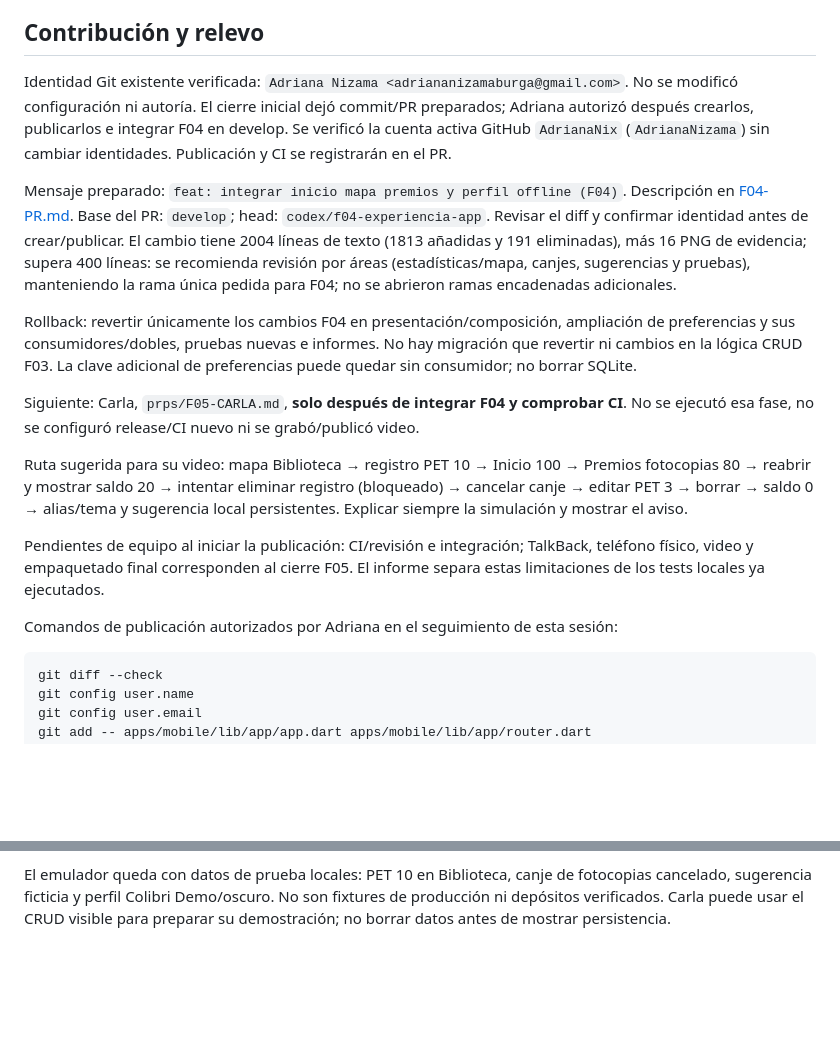
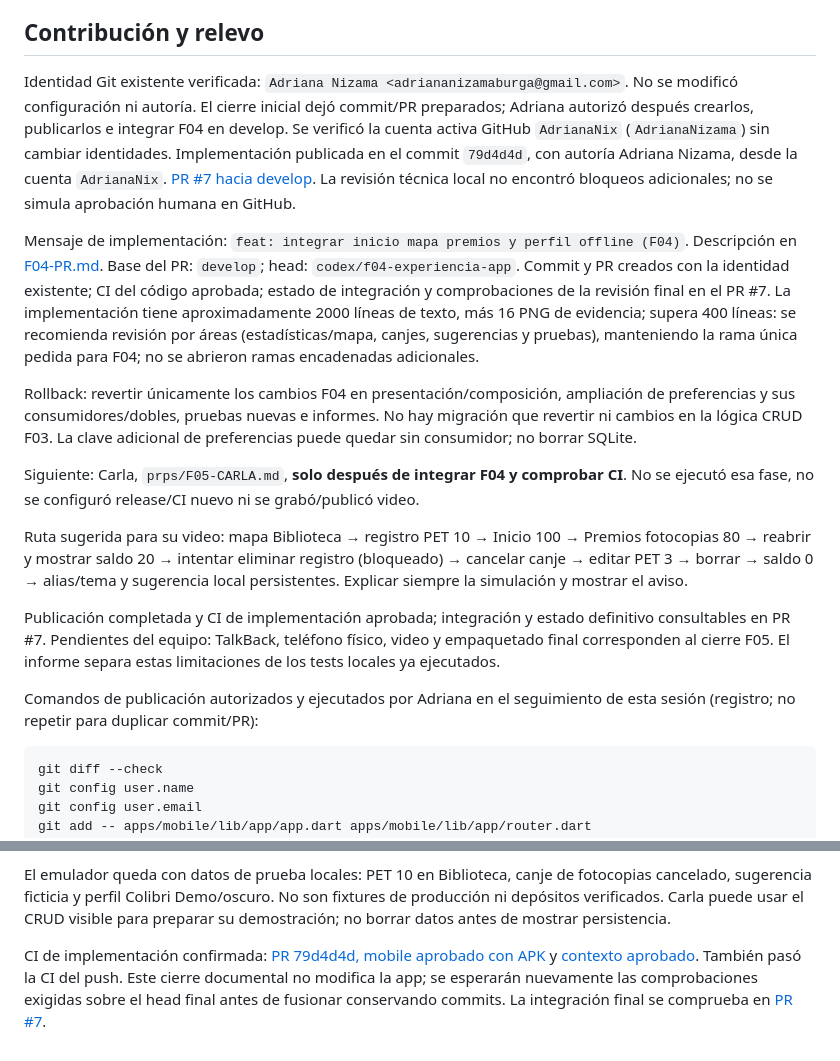
Before and after one commit to juan-chero-sandoval/QUPAWASI, a Markdown page: docs/entregas/F04.md, 2 parts joined by grey strips. Drawn GitHub-style; blank space fills up the shorter version.

Commit message:
docs: registrar PR y CI de la entrega F04

````diff
--- a/docs/entregas/F04.md
+++ b/docs/entregas/F04.md
@@ -70,9 +70,9 @@ Las horas de las capturas corresponden al emulador, no al reloj de Lima. No se p
 
 ## Contribución y relevo
 
-Identidad Git existente verificada: `Adriana Nizama <adriananizamaburga@gmail.com>`. No se modificó configuración ni autoría. El cierre inicial dejó commit/PR preparados; Adriana autorizó después crearlos, publicarlos e integrar F04 en develop. Se verificó la cuenta activa GitHub `AdrianaNix` (`AdrianaNizama`) sin cambiar identidades. Publicación y CI se registrarán en el PR.
+Identidad Git existente verificada: `Adriana Nizama <adriananizamaburga@gmail.com>`. No se modificó configuración ni autoría. El cierre inicial dejó commit/PR preparados; Adriana autorizó después crearlos, publicarlos e integrar F04 en develop. Se verificó la cuenta activa GitHub `AdrianaNix` (`AdrianaNizama`) sin cambiar identidades. Implementación publicada en el commit `79d4d4d`, con autoría Adriana Nizama, desde la cuenta `AdrianaNix`. [PR #7 hacia develop](https://github.com/juan-chero-sandoval/QUPAWASI/pull/7). La revisión técnica local no encontró bloqueos adicionales; no se simula aprobación humana en GitHub.
 
-Mensaje preparado: `feat: integrar inicio mapa premios y perfil offline (F04)`. Descripción en [F04-PR.md](F04-PR.md). Base del PR: `develop`; head: `codex/f04-experiencia-app`. Revisar el diff y confirmar identidad antes de crear/publicar. El cambio tiene 2004 líneas de texto (1813 añadidas y 191 eliminadas), más 16 PNG de evidencia; supera 400 líneas: se recomienda revisión por áreas (estadísticas/mapa, canjes, sugerencias y pruebas), manteniendo la rama única pedida para F04; no se abrieron ramas encadenadas adicionales.
+Mensaje de implementación: `feat: integrar inicio mapa premios y perfil offline (F04)`. Descripción en [F04-PR.md](F04-PR.md). Base del PR: `develop`; head: `codex/f04-experiencia-app`. Commit y PR creados con la identidad existente; CI del código aprobada; estado de integración y comprobaciones de la revisión final en el PR #7. La implementación tiene aproximadamente 2000 líneas de texto, más 16 PNG de evidencia; supera 400 líneas: se recomienda revisión por áreas (estadísticas/mapa, canjes, sugerencias y pruebas), manteniendo la rama única pedida para F04; no se abrieron ramas encadenadas adicionales.
 
 Rollback: revertir únicamente los cambios F04 en presentación/composición, ampliación de preferencias y sus consumidores/dobles, pruebas nuevas e informes. No hay migración que revertir ni cambios en la lógica CRUD F03. La clave adicional de preferencias puede quedar sin consumidor; no borrar SQLite.
 
@@ -80,10 +80,10 @@ Siguiente: Carla, `prps/F05-CARLA.md`, **solo después de integrar F04 y comprob
 
 Ruta sugerida para su video: mapa Biblioteca → registro PET 10 → Inicio 100 → Premios fotocopias 80 → reabrir y mostrar saldo 20 → intentar eliminar registro (bloqueado) → cancelar canje → editar PET 3 → borrar → saldo 0 → alias/tema y sugerencia local persistentes. Explicar siempre la simulación y mostrar el aviso.
 
-Pendientes de equipo al iniciar la publicación: CI/revisión e integración; TalkBack, teléfono físico, video y empaquetado final corresponden al cierre F05. El informe separa estas limitaciones de los tests locales ya ejecutados.
+Publicación completada y CI de implementación aprobada; integración y estado definitivo consultables en PR #7. Pendientes del equipo: TalkBack, teléfono físico, video y empaquetado final corresponden al cierre F05. El informe separa estas limitaciones de los tests locales ya ejecutados.
 
 
-Comandos de publicación autorizados por Adriana en el seguimiento de esta sesión:
+Comandos de publicación autorizados y ejecutados por Adriana en el seguimiento de esta sesión (registro; no repetir para duplicar commit/PR):
 
 ```powershell
 git diff --check
@@ -103,3 +103,5 @@ Antes del push/PR, Adriana debe comprobar que Git/GitHub usan su propia cuenta.
 APK debug final: `apps/mobile/build/app/outputs/flutter-apk/app-debug.apk`, 233119456 bytes; SHA-256 `9e7a24326d8a9015222a24aaaaa65628b628ad2cd3cdaaeeb0cadae7cb0d1e1e`. Instalado con `adb install -r` para preservar datos; después de force-stop mantiene alias/tema y saldo. El binario/logs/helper de captura viven bajo build ignorado y no se añaden al commit. Captura adicional: [ranking ficticio](evidencia/F04/ranking-demo.png).
 
 El emulador queda con datos de prueba locales: PET 10 en Biblioteca, canje de fotocopias cancelado, sugerencia ficticia y perfil Colibri Demo/oscuro. No son fixtures de producción ni depósitos verificados. Carla puede usar el CRUD visible para preparar su demostración; no borrar datos antes de mostrar persistencia.
+
+CI de implementación confirmada: [PR 79d4d4d, mobile aprobado con APK](https://github.com/juan-chero-sandoval/QUPAWASI/actions/runs/40790805913) y [contexto aprobado](https://github.com/juan-chero-sandoval/QUPAWASI/actions/runs/40790805720). También pasó la CI del push. Este cierre documental no modifica la app; se esperarán nuevamente las comprobaciones exigidas sobre el head final antes de fusionar conservando commits. La integración final se comprueba en [PR #7](https://github.com/juan-chero-sandoval/QUPAWASI/pull/7).
````
Also changed, not shown: docs/ESTADO.md (+4 -4 lines).
